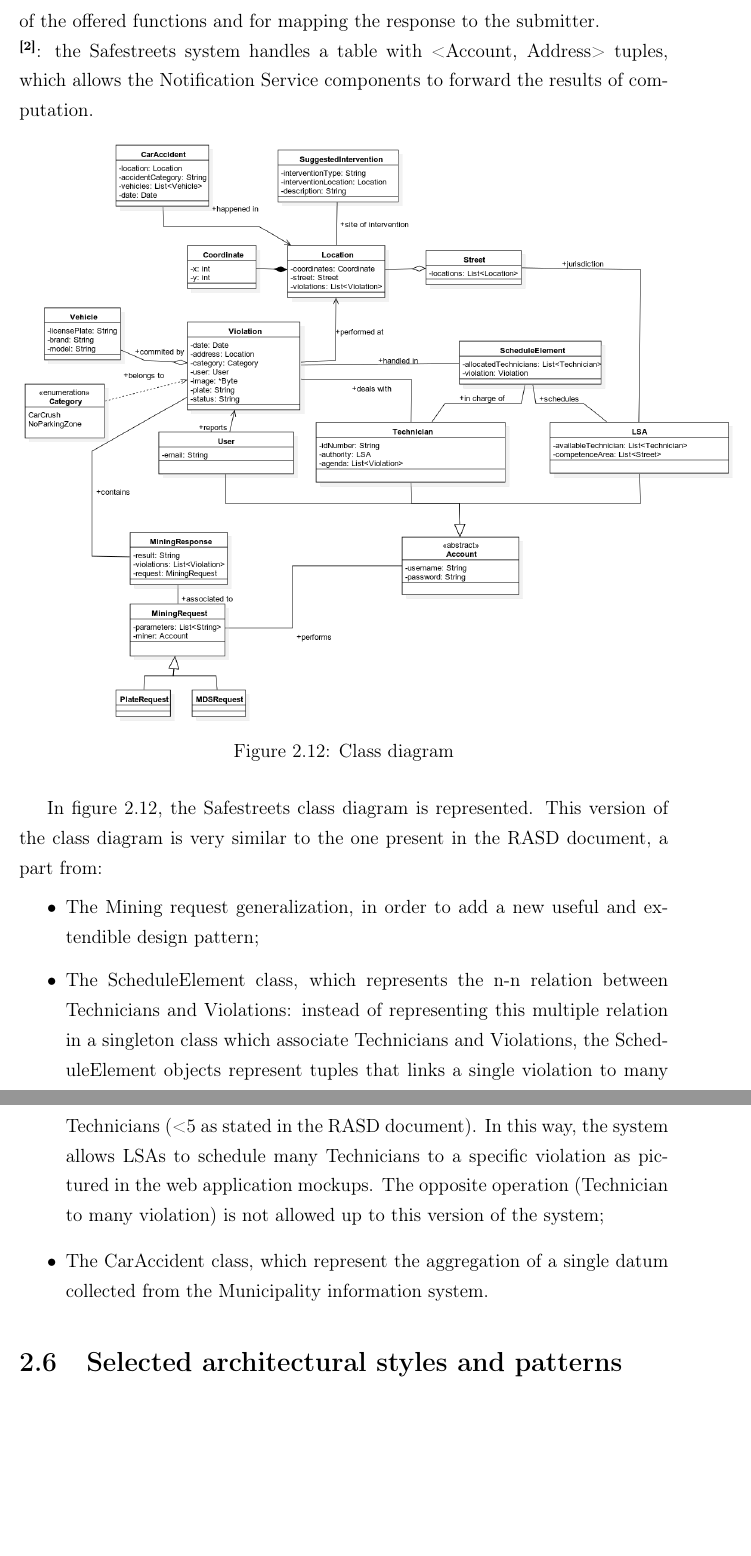
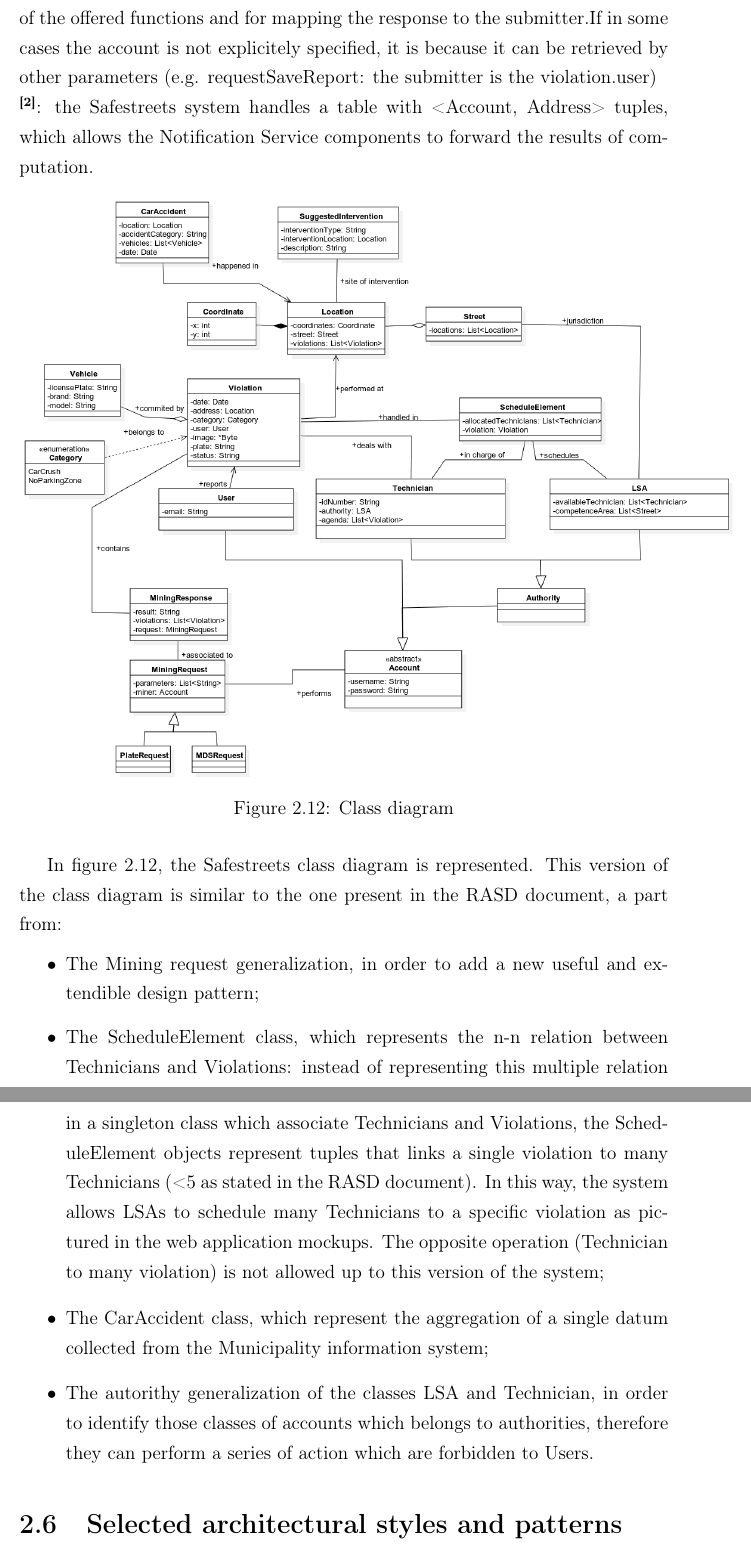
Before and after one commit to LukeKan/SW2_Project, a LaTeX thesis (DD/main.tex, which reads DD/Sections/2-Architectural_Design/Component_interfaces.tex): two parts of pages 29 and 30 of 42, joined at a grey line, cut so that both start at the same text, the shorter picture padded with empty space. Compiled offline with pdfLaTeX.

Commit message:
minor fixes

```diff
--- a/DD/Sections/2-Architectural_Design/Component_interfaces.tex
+++ b/DD/Sections/2-Architectural_Design/Component_interfaces.tex
@@ -31,7 +31,7 @@ In order to better understand how the interfaces work and how they are correlate
     \item The ManageQuery interface is the only interface that leads to the QueryManager component. Therefore, all of the previous interfaces depend on it for query executions;
     \item The LoginManager's functions are the only ones that return a value (String): this is due to the authentication token, which has to be backpropagated to the URIManager component in order to perform its functions.
 \end{itemize}
-\textbf{\textsuperscript{[1]}}: all of the functions of the interfaces that requires a response have the submitter's account as a parameter: this is both necessary for the specific computation of the offered functions and for mapping the response to the submitter.\newline
+\textbf{\textsuperscript{[1]}}: all of the functions of the interfaces that requires a response have the submitter's account as a parameter: this is both necessary for the specific computation of the offered functions and for mapping the response to the submitter.If in some cases the account is not explicitely specified, it is because it can be retrieved by other parameters (e.g. requestSaveReport: the submitter is the violation.user)\newline
 \textbf{\textsuperscript{[2]}}: the Safestreets system handles a table with <Account, Address> tuples, which allows the Notification Service components to forward the results of computation.
 \begin{figure}[H]
     \centering
@@ -39,9 +39,10 @@ In order to better understand how the interfaces work and how they are correlate
     \caption{Class diagram}
     \label{fig:class_diagram}
 \end{figure}
-In figure \ref{fig:class_diagram}, the Safestreets class diagram is represented. This version of the class diagram is very similar to the one present in the RASD document, a part from:
+In figure \ref{fig:class_diagram}, the Safestreets class diagram is represented. This version of the class diagram is similar to the one present in the RASD document, a part from:
 \begin{itemize}
     \item The Mining request generalization, in order to add a new useful and extendible design pattern;
     \item The ScheduleElement class, which represents the n-n relation between Technicians and Violations: instead of representing this multiple relation in a singleton class which associate Technicians and Violations, the ScheduleElement objects represent tuples that links a single violation to many Technicians (<5 as stated in the RASD document). In this way, the system allows LSAs to schedule many Technicians to a specific violation as pictured in the web application mockups. The opposite operation (Technician to many violation) is not allowed up to this version of the system;
-    \item The CarAccident class, which represent the aggregation of a single datum collected from the Municipality information system.
+    \item The CarAccident class, which represent the aggregation of a single datum collected from the Municipality information system;
+    \item The autorithy generalization of the classes LSA and Technician, in order to identify those classes of accounts which belongs to authorities, therefore they can perform a series of action which are forbidden to Users.
 \end{itemize}
```
Also changed, not shown: DD/Sections/2-Architectural_Design/Component_view.tex (+5 -5 lines), DD/Images/UML_diagrams/class_diagram_safestreets.png, DD/Images/UML_diagrams/interface_diagram_safestreets.png, 2 other files.
